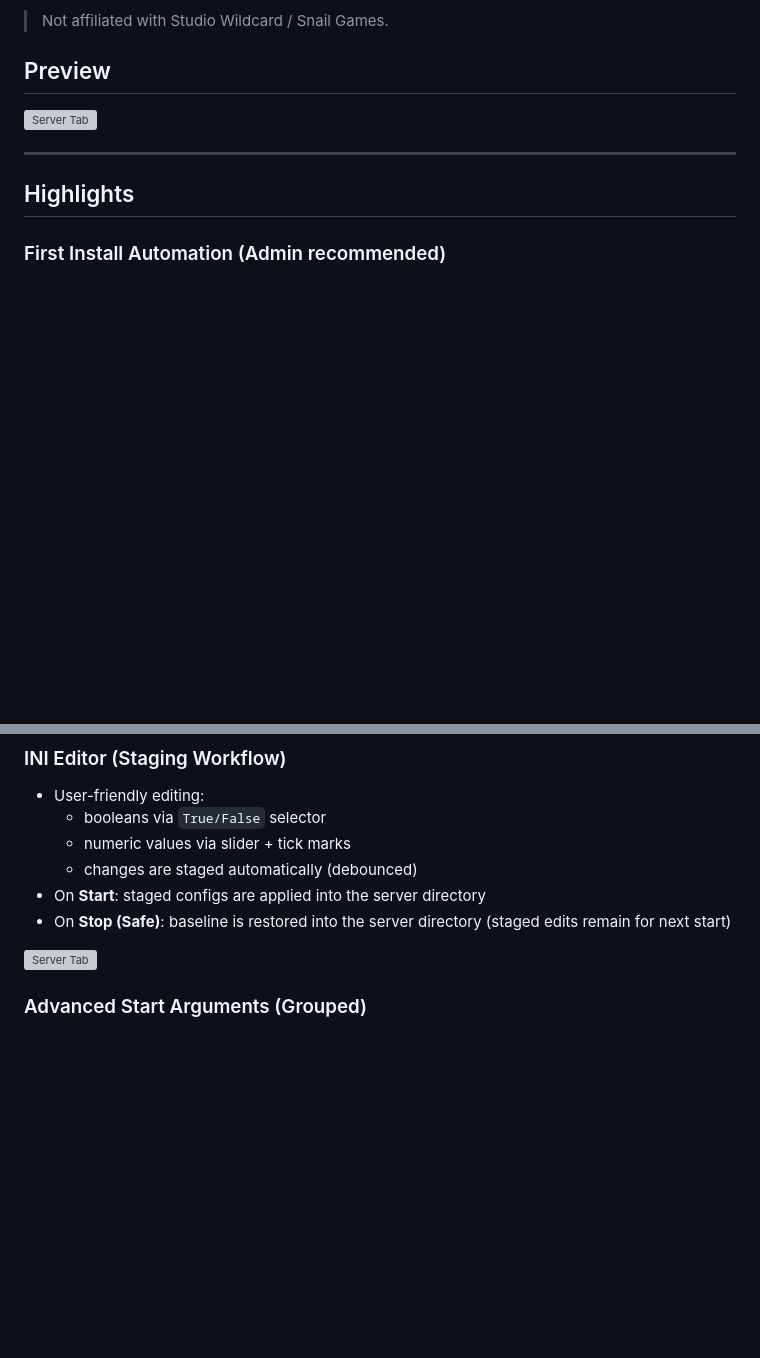
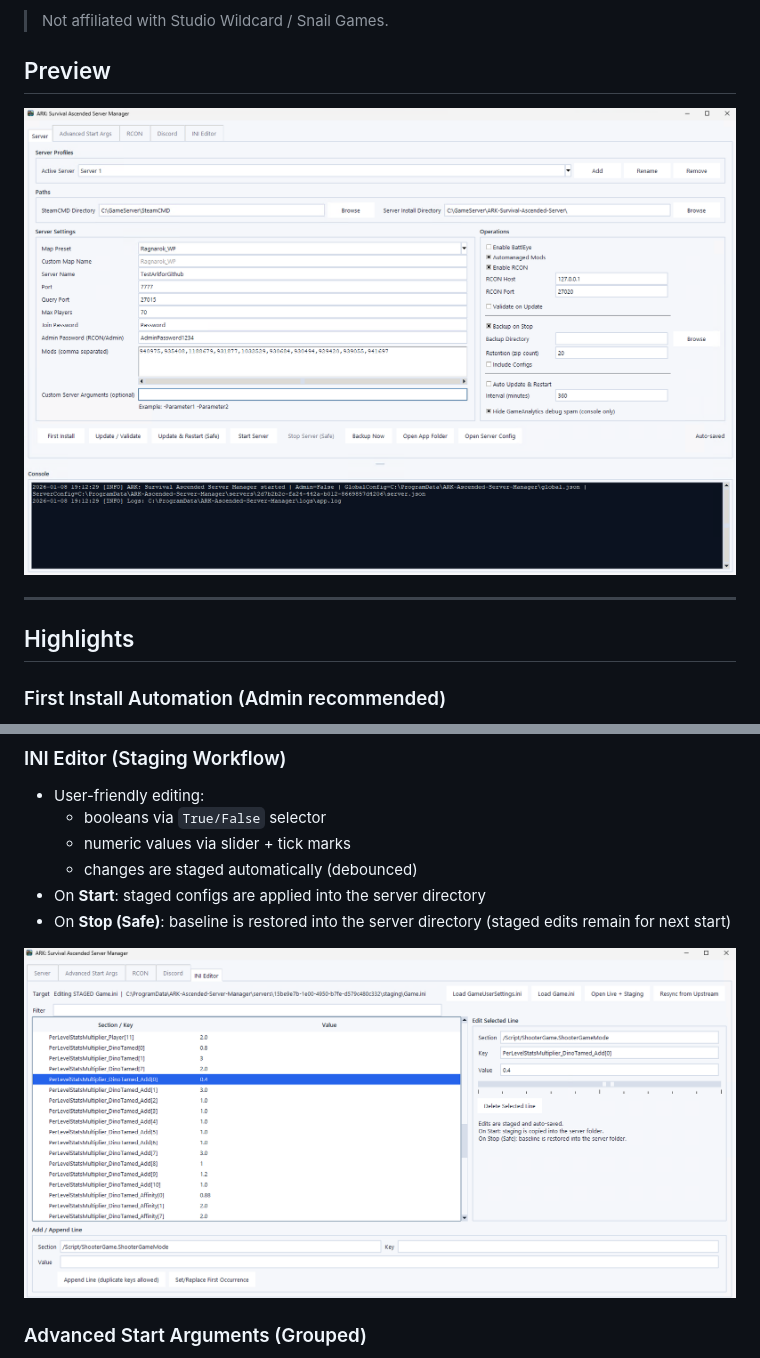
Before and after one commit to Ch4r0ne/ARK-Ascended-Server-Manager, a Markdown page: README.md, 2 parts joined by grey strips. Rendered like a GitHub page; blank space fills up the shorter version; grey boxes are pictures that could not be loaded.

Commit message:
Fix image paths in README
Updated image paths in README to point to docs/img directory.

```diff
--- a/README.md
+++ b/README.md
@@ -16,7 +16,7 @@ Built for **safe operations**, **reliable RCON**, and a clean **staging-based co
 
 ## Preview
 
-![Server Tab](Preview/ASA_Server_Manager_Preview_2.png)
+![Server Tab](docs/img/ASA_Server_Manager_Preview_2.png)
 
 ---
 
@@ -49,7 +49,7 @@ Built for **safe operations**, **reliable RCON**, and a clean **staging-based co
 - On **Start**: staged configs are applied into the server directory
 - On **Stop (Safe)**: baseline is restored into the server directory (staged edits remain for next start)
 
-![Server Tab](Preview/ASA_Server_Manager_Preview_5.png)
+![Server Tab](docs/img/ASA_Server_Manager_Preview_5.png)
 
 ### Advanced Start Arguments (Grouped)
 - Cluster configuration
```
